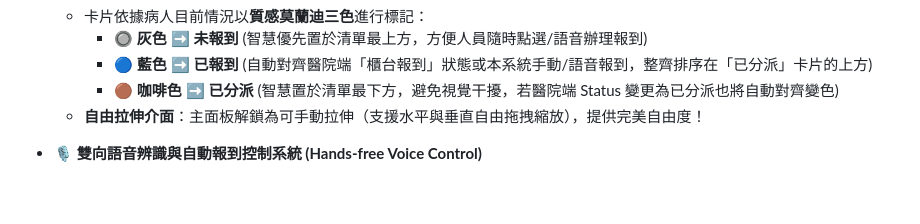
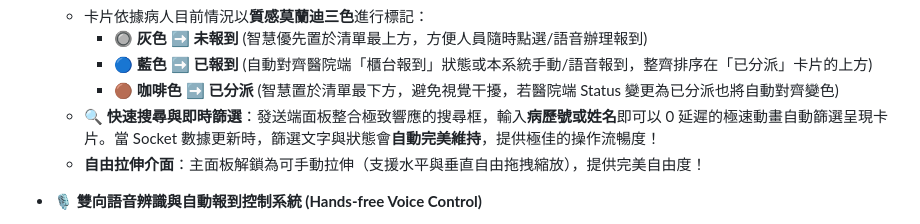
Before and after one commit to cat670500-hub/QCC, a Markdown page: README.md, the part around the change. Rendered like a GitHub page; blank space fills up the shorter version.

Commit message:
docs: 更新 README.md 檔案以新增快速搜尋與即時過濾篩選功能介紹

```diff
--- a/README.md
+++ b/README.md
@@ -18,6 +18,7 @@
     * 🔘 **灰色** ➡️ **未報到** (智慧優先置於清單最上方，方便人員隨時點選/語音辦理報到)
     * 🔵 **藍色** ➡️ **已報到** (自動對齊醫院端「櫃台報到」狀態或本系統手動/語音報到，整齊排序在「已分派」卡片的上方)
     * 🟤 **咖啡色** ➡️ **已分派** (智慧置於清單最下方，避免視覺干擾，若醫院端 Status 變更為已分派也將自動對齊變色)
+  * **🔍 快速搜尋與即時篩選**：發送端面板整合極致響應的搜尋框，輸入**病歷號或姓名**即可以 0 延遲的極速動畫自動篩選呈現卡片。當 Socket 數據更新時，篩選文字與狀態會**自動完美維持**，提供極佳的操作流暢度！
   * **自由拉伸介面**：主面板解鎖為可手動拉伸（支援水平與垂直自由拖拽縮放），提供完美自由度！
 
 * **🎙️ 雙向語音辨識與自動報到控制系統 (Hands-free Voice Control)**
```
